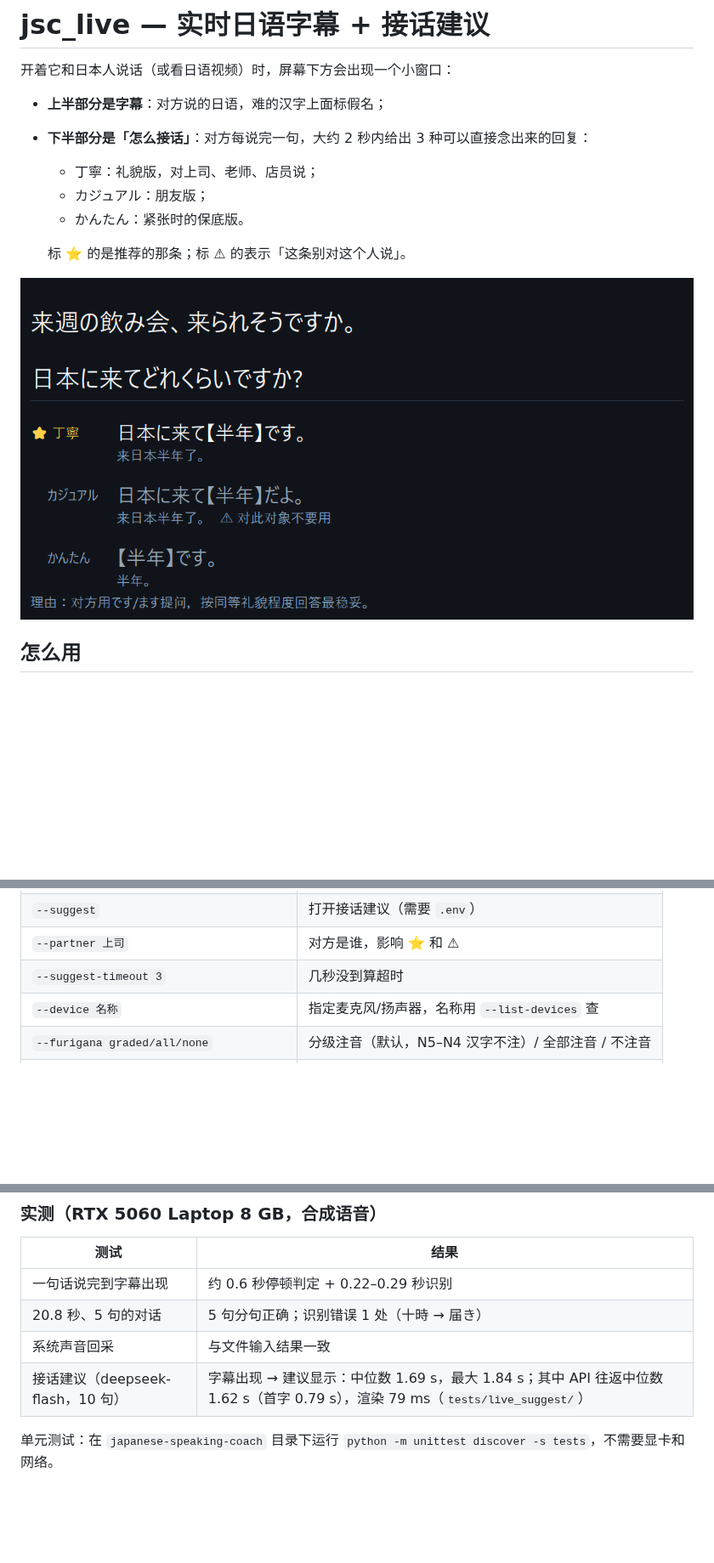
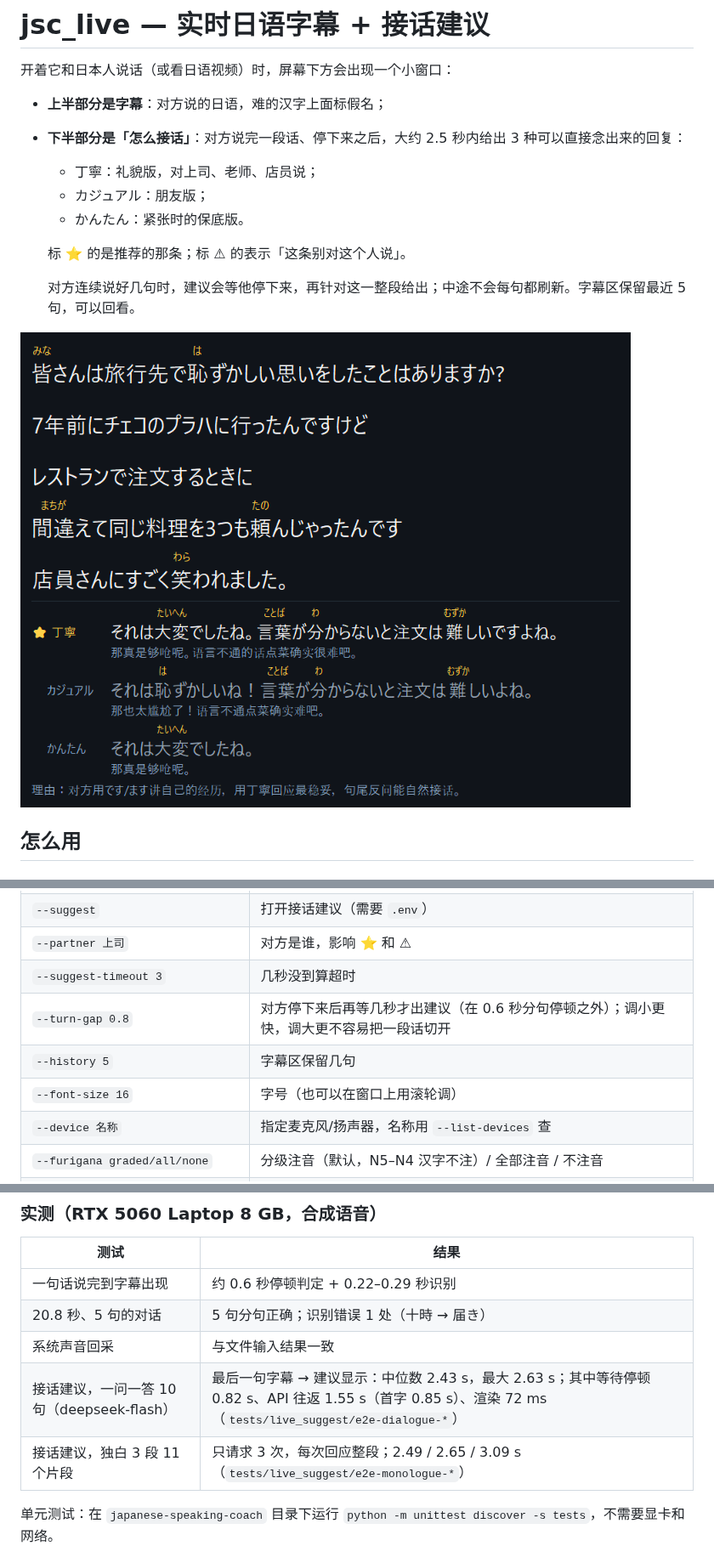
Before and after one commit to yasu-isct/japanese-speaking-coach, a Markdown page: app/README.md, 3 parts joined by grey strips. Shown at 85% size. GitHub-like rendering; pictures changed too: docs/images/live-suggest.png; blank space fills up the shorter version.

```diff
--- a/app/README.md
+++ b/app/README.md
@@ -3,12 +3,14 @@
 开着它和日本人说话（或看日语视频）时，屏幕下方会出现一个小窗口：
 
 - **上半部分是字幕**：对方说的日语，难的汉字上面标假名；
-- **下半部分是「怎么接话」**：对方每说完一句，大约 2 秒内给出 3 种可以直接念出来的回复：
+- **下半部分是「怎么接话」**：对方说完一段话、停下来之后，大约 2.5 秒内给出 3 种可以直接念出来的回复：
   - 丁寧：礼貌版，对上司、老师、店员说；
   - カジュアル：朋友版；
   - かんたん：紧张时的保底版。
 
   标 ⭐ 的是推荐的那条；标 ⚠ 的表示「这条别对这个人说」。
+
+  对方连续说好几句时，建议会等他停下来，再针对这一整段给出；中途不会每句都刷新。字幕区保留最近 5 句，可以回看。
 
 ![运行截图](../docs/images/live-suggest.png)
 
@@ -119,6 +121,9 @@ D:\ClaudeProject\japanese-speaking-coach\jsc-live.bat --source mic --suggest --p
 | `--suggest` | 打开接话建议（需要 `.env`） |
 | `--partner 上司` | 对方是谁，影响 ⭐ 和 ⚠ |
 | `--suggest-timeout 3` | 几秒没到算超时 |
+| `--turn-gap 0.8` | 对方停下来后再等几秒才出建议（在 0.6 秒分句停顿之外）；调小更快，调大更不容易把一段话切开 |
+| `--history 5` | 字幕区保留几句 |
+| `--font-size 16` | 字号（也可以在窗口上用滚轮调） |
 | `--device 名称` | 指定麦克风/扬声器，名称用 `--list-devices` 查 |
 | `--furigana graded/all/none` | 分级注音（默认，N5–N4 汉字不注）/ 全部注音 / 不注音 |
 | `--no-partial` | 只显示说完的句子 |
@@ -132,7 +137,8 @@ D:\ClaudeProject\japanese-speaking-coach\jsc-live.bat --source mic --suggest --p
 | 一句话说完到字幕出现 | 约 0.6 秒停顿判定 + 0.22–0.29 秒识别 |
 | 20.8 秒、5 句的对话 | 5 句分句正确；识别错误 1 处（十時 → 届き） |
 | 系统声音回采 | 与文件输入结果一致 |
-| 接话建议（deepseek-flash，10 句） | 字幕出现 → 建议显示：中位数 1.69 s，最大 1.84 s；其中 API 往返中位数 1.62 s（首字 0.79 s），渲染 79 ms（`tests/live_suggest/`） |
+| 接话建议，一问一答 10 句（deepseek-flash） | 最后一句字幕 → 建议显示：中位数 2.43 s，最大 2.63 s；其中等待停顿 0.82 s、API 往返 1.55 s（首字 0.85 s）、渲染 72 ms（`tests/live_suggest/e2e-dialogue-*`） |
+| 接话建议，独白 3 段 11 个片段 | 只请求 3 次，每次回应整段；2.49 / 2.65 / 3.09 s（`tests/live_suggest/e2e-monologue-*`） |
 
 单元测试：在 `japanese-speaking-coach` 目录下运行 `python -m unittest discover -s tests`，不需要显卡和网络。
 
```
Also changed, not shown: other parts of app/README.md (+1 -1 lines), docs/decisions.md (+23 -0 lines), docs/status.md (+3 -2 lines), 10 other files.
